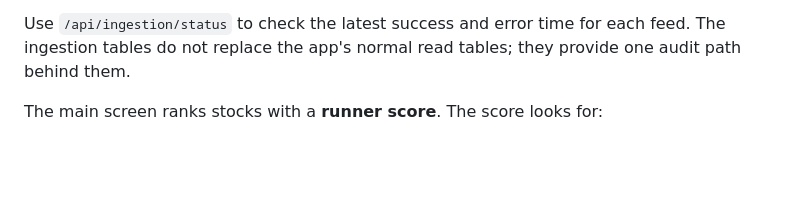
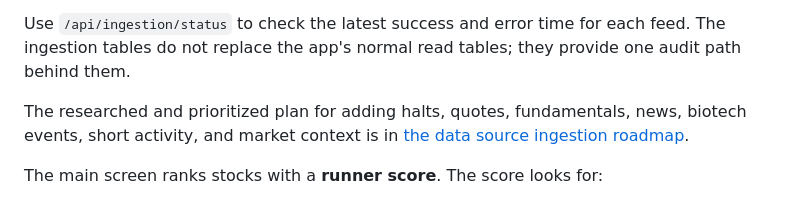
Before and after one commit to atimics/runner-watch, a Markdown page: README.md, the part around the change. GitHub-like rendering; blank space fills up the shorter version.

Commit message:
docs: add data source ingestion roadmap

```diff
--- a/README.md
+++ b/README.md
@@ -41,6 +41,9 @@ items stay visible, and known ignored filings do not get downloaded forever.
 
 Use `/api/ingestion/status` to check the latest success and error time for each feed. The ingestion
 tables do not replace the app's normal read tables; they provide one audit path behind them.
+
+The researched and prioritized plan for adding halts, quotes, fundamentals, news, biotech events,
+short activity, and market context is in [the data source ingestion roadmap](docs/data-source-roadmap.md).
 
 The main screen ranks stocks with a **runner score**. The score looks for:
 
```
Also changed, not shown: docs/data-source-roadmap.md (added, +178 -0 lines).
